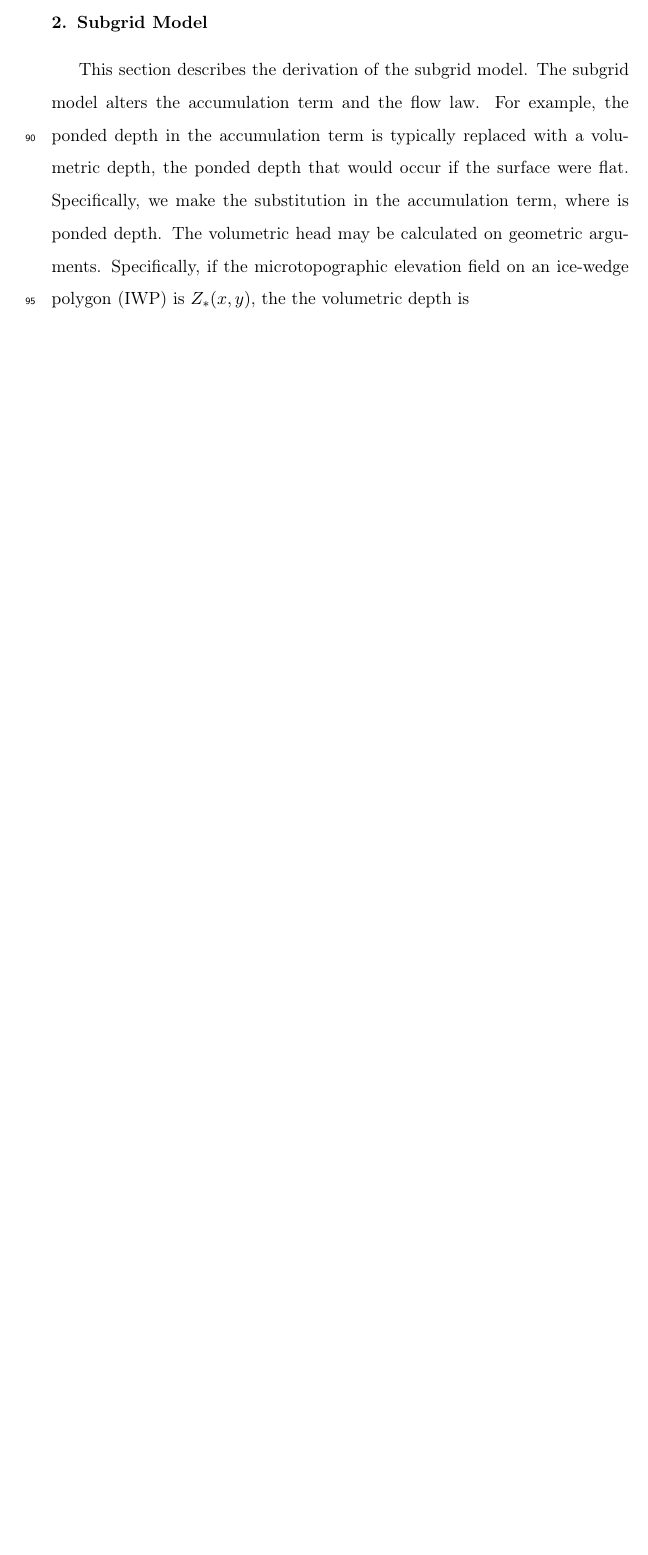
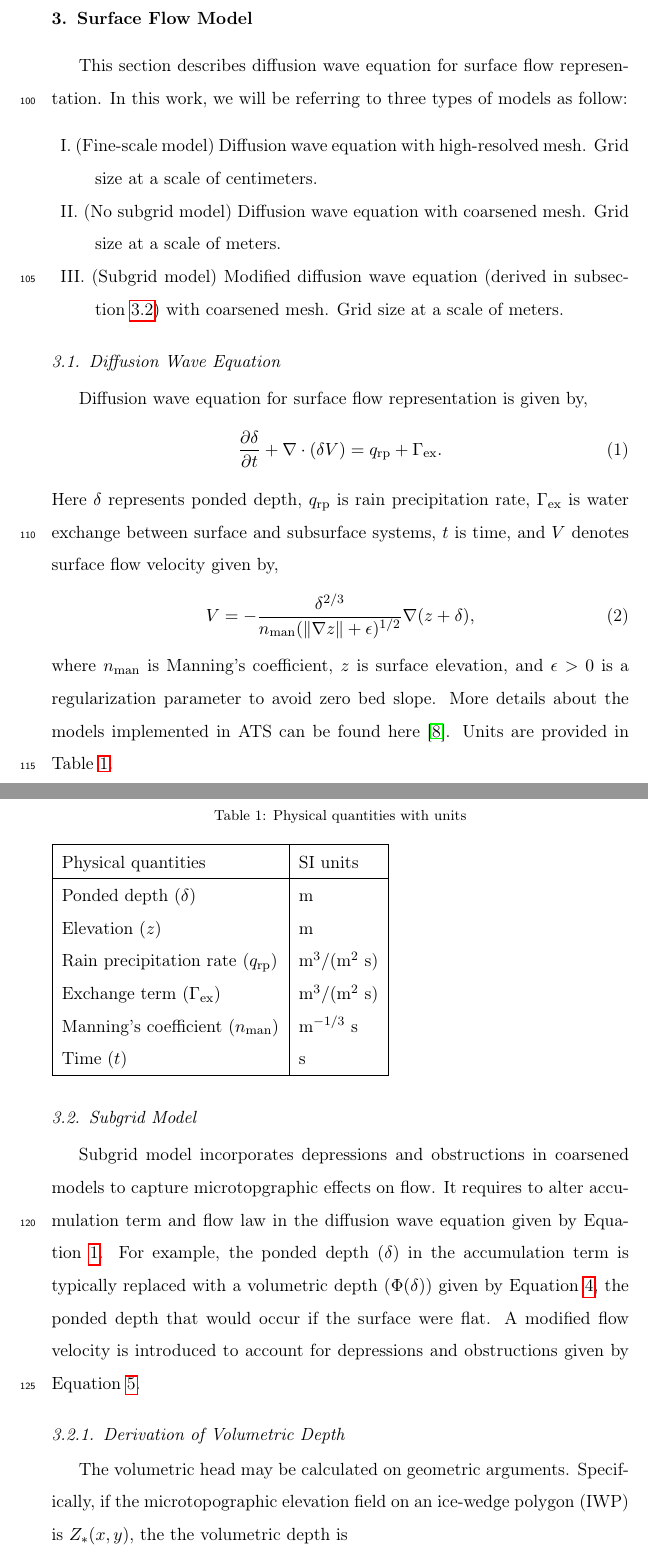
Before and after one commit to ajkhattak/papers, a LaTeX paper (subgrid_paper/subgrid_paper.tex): part of page 6 of 29 before the commit and two parts of pages 7 and 8 of 30 after it, the two joined at a grey line, cut at the place of the change, the shorter picture padded with empty space. Compiled offline with pdfLaTeX.

Commit message:
An updated version...

```diff
--- a/subgrid_paper/subgrid_paper.tex
+++ b/subgrid_paper/subgrid_paper.tex
@@ -104,8 +112,49 @@ The rest of the paper is organized as follows. Section~\ref{subgridmodel} introd
 
 
 
-\section{Subgrid Model}\label{subgridmodel}
-This section describes the derivation of the subgrid model. The subgrid model alters the accumulation term and the flow law. For example, the ponded depth in the accumulation term is typically replaced with a volumetric depth, the ponded depth that would occur if the surface were flat. Specifically, we make the substitution in the accumulation term, where is ponded depth. The volumetric head may be calculated on geometric arguments. Specifically, if the microtopographic elevation field on an ice-wedge polygon (IWP) is $Z_*(x,y)$, the the volumetric depth is
+\section{Surface Flow Model}
+This section describes diffusion wave equation for surface flow representation. In this work, we will be referring to three types of models as follow:
+\begin{description}\itemsep0pt \parskip0pt
+\item I. (Fine-scale model) Diffusion wave equation with high-resolved mesh. Grid size at a scale of centimeters.
+\item II. (No subgrid model) Diffusion wave equation with coarsened mesh. Grid size at a scale of meters.
+\item III. (Subgrid model) Modified diffusion wave equation (derived in subsection~\ref{subgridmodel}) with coarsened mesh. Grid size at a scale of meters.
+\end{description}
+
+\subsection{Diffusion Wave Equation}
+Diffusion wave equation for surface flow representation is given by,
+\begin{equation}\label{diffwaveeq}
+\frac{\partial \delta}{\partial t} + \nabla \cdot (\delta V)= q_\text{rp} + \Gamma_\text{ex}.
+\end{equation}
+Here $\delta$ represents ponded depth, $q_\text{rp}$ is rain precipitation rate, $\Gamma_\text{ex}$ is water exchange between surface and subsurface systems, $t$ is time, and $V$ denotes surface flow velocity given by,
+\begin{equation}
+V = - \frac{\delta^{2/3}}{n_\text{man} (\| \nabla z\| +\epsilon)^{1/2}} \nabla(z + \delta),
+\end{equation}
+where $n_\text{man}$ is Manning's coefficient, $z$ is surface elevation, and $\epsilon >0$ is a regularization parameter to avoid zero bed slope. More details about the models implemented in ATS can be found here~\cite{spainter2016integrated}. Units are provided in Table~\ref{table1}.
+\begin{center}
+\begin{table}[htbp]
+\caption{Physical quantities with units}
+\begin{tabular}{| l | l |}
+\hline
+Physical quantities & SI units \\ \hline
+Ponded depth $(\delta)$ & m \\
+Elevation $(z$) & m \\
+Rain precipitation rate ($q_\text{rp}$) & m$^3/($m$^2$ s) \\
+Exchange term $(\Gamma_\text{ex})$& m$^3/($m$^2$ s) \\
+Manning's coefficient ($n_\text{man}) $ & m$^{-1/3}$ s \\
+Time ($t$) & s \\
+\hline
+
+\end{tabular}
+\label{table1}
+\end{table}
+\end{center}
+\subsection{Subgrid Model}\label{subgridmodel}
+Subgrid model incorporates depressions and obstructions in coarsened models to capture microtopgraphic effects on flow. It requires to alter accumulation term and flow law in the diffusion wave equation given by Equation~\ref{diffwaveeq}.
+For example, the ponded depth $(\delta)$ in the accumulation term is typically replaced with a volumetric depth $(\Phi (\delta))$ given by Equation~\ref{volumetric-depth2}, the ponded depth that would occur if the surface were flat. A modified flow velocity is introduced to account for depressions and obstructions given by Equation~\ref{modified-velocity}.
+
+\subsubsection{Derivation of Volumetric Depth}
+
+The volumetric head may be calculated on geometric arguments. Specifically, if the microtopographic elevation field on an ice-wedge polygon (IWP) is $Z_*(x,y)$, the the volumetric depth is
 \begin{equation}\label{volumetric-depth1}
 \Phi (\delta) = \frac{1}{A} \iint \left( \delta + Z_0 - Z_*(x,y) \right ) H \left( \delta + Z_0 - Z_*(x,y) \right ) dx dy.
 \end{equation}
```
Also changed, not shown: subgrid_paper/reference.bib (+22 -0 lines), subgrid_paper/subgrid_paper.tex (60 more changed lines), 1 other file.
